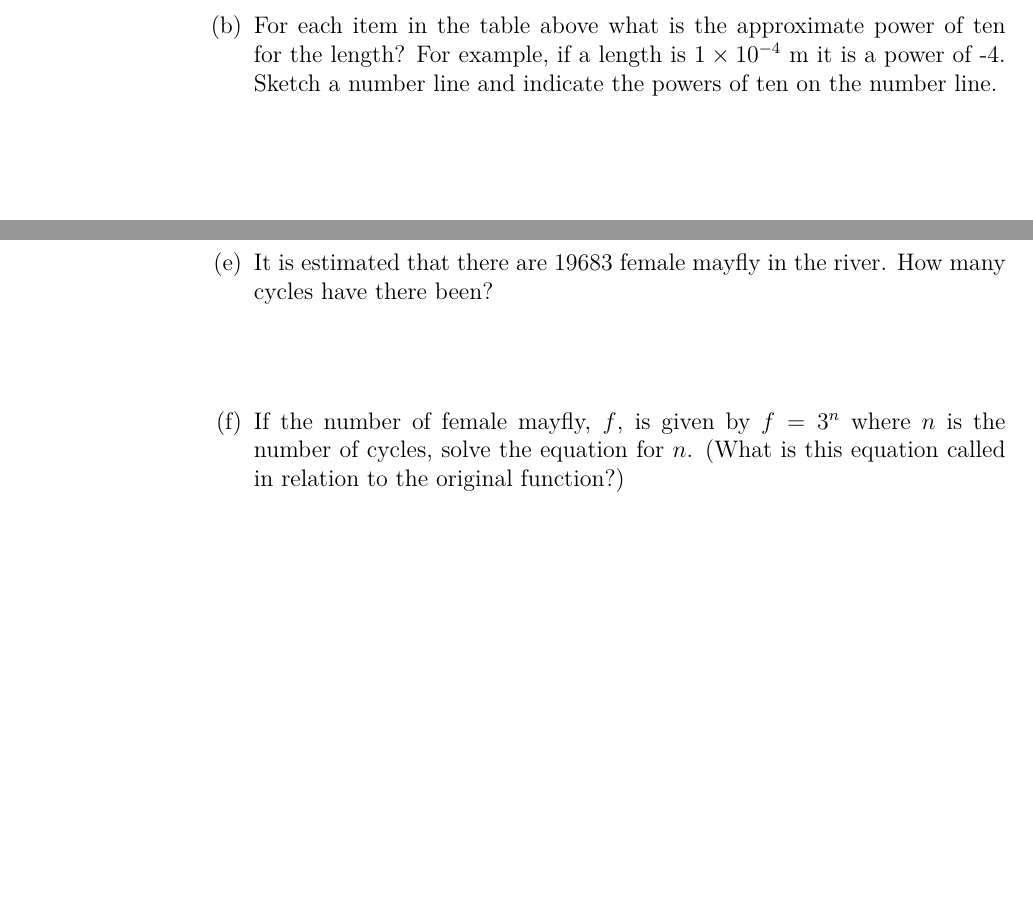
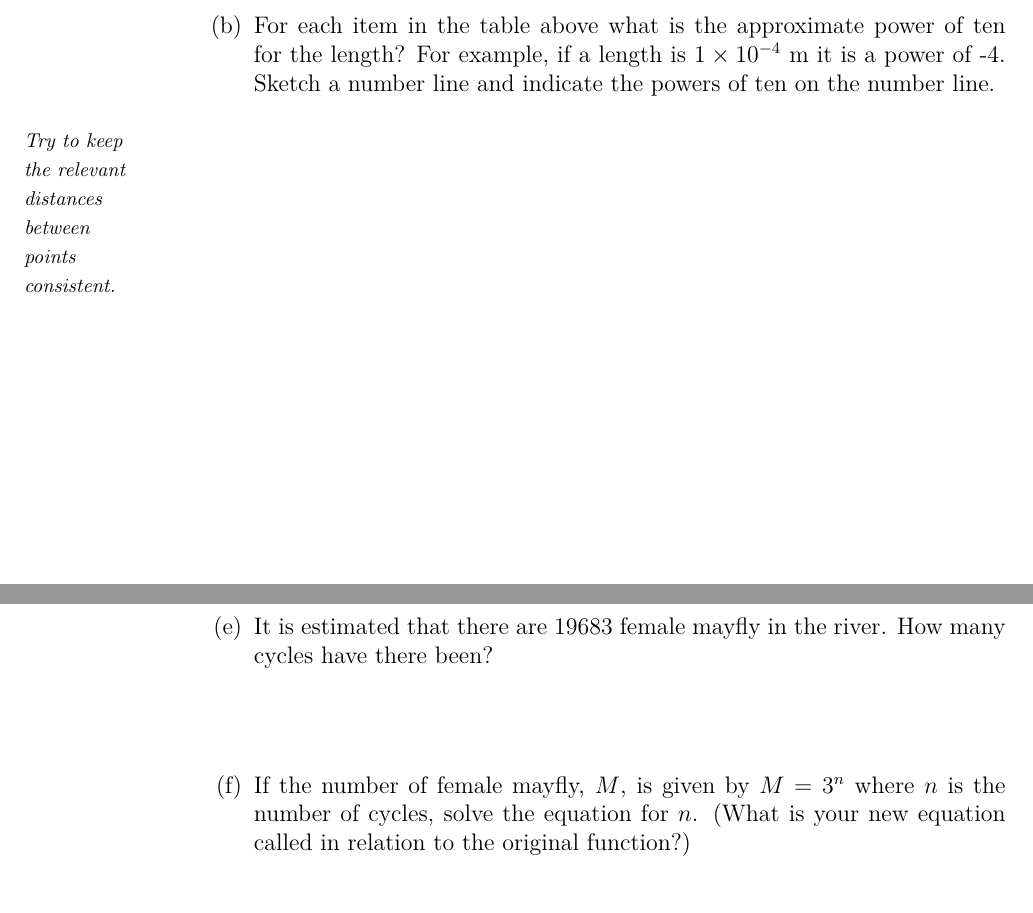
Before and after one commit to KellyBlack/Precalculus, a LaTeX thesis (labManual.tex, which reads exponentials/section_introLogarithms.tex): two parts of pages 130 and 131 of 267, joined at a grey line, cut so that both start at the same text, the shorter picture padded with empty space. The pictures show the PDF file labManual.pdf that the author committed with the source.

Commit message:
minor formatting changes for the introductory act. on the log.

```diff
--- a/exponentials/section_introLogarithms.tex
+++ b/exponentials/section_introLogarithms.tex
@@ -56,13 +56,17 @@
 
   \begin{subproblem}
   \item Make a sketch of a number line with the distances for each
-      destination marked on the number line.
-      \sideNote{Try to keep the relevant distances between points consistent.}
+    destination marked on the number line.  Try to keep the relevant
+    distances between points consistent.
+
     \vfill
+
   \item For each distance in the table above what is the approximate
     power of ten for the distance? For example, if a distance is
     $1\times 10^4$ km it is a power of 4. Sketch a number line and
-      indicate the powers of ten on the number line.
+    indicate the powers of ten on the number line. Try to keep the
+    relevant distances between points consistent.
+
     \vfill
   \end{subproblem}
 
@@ -89,6 +93,7 @@ below. Use this information to answer each of the questions below.
       power of ten for the length? For example, if a length is
       $1\times 10^{-4}$ m it is a power of -4. Sketch a number line
       and indicate the powers of ten on the number line.
+      \sideNote{Try to keep the relevant distances between points consistent.}
       \vfill
   \end{subproblem}
 
@@ -116,9 +121,9 @@ below. Use this information to answer each of the questions below.
   \item It is estimated that there are 19683 female mayfly in the river. How
     many cycles have there been?
     \vspace{3em}
-  \item If the number of female mayfly, $f$, is given by $f=3^n$ where
+  \item If the number of female mayfly, $M$, is given by $M=3^n$ where
     $n$ is the number of cycles, solve the equation for $n$. (What is
-    this equation called in relation to the original function?)
+    your new equation called in relation to the original function?)
     \vspace{3em}
   \end{subproblem}
 
```
Also changed, not shown: labManual.pdf, exponentials/section_introLogarithms.tex (10 more changed lines). Lines whose indentation alone changed are shown as unchanged.
